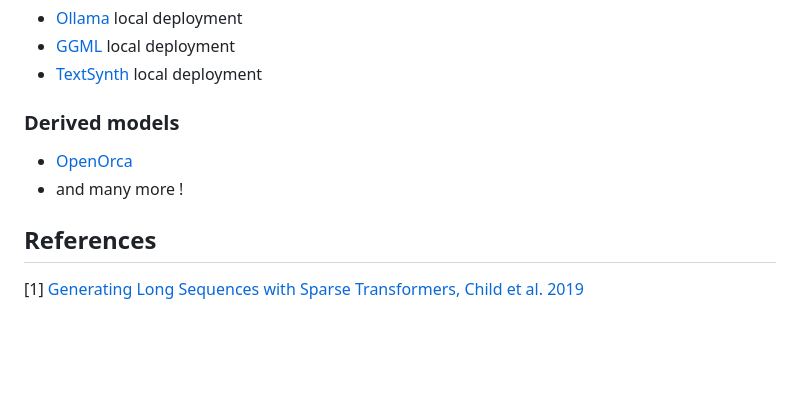
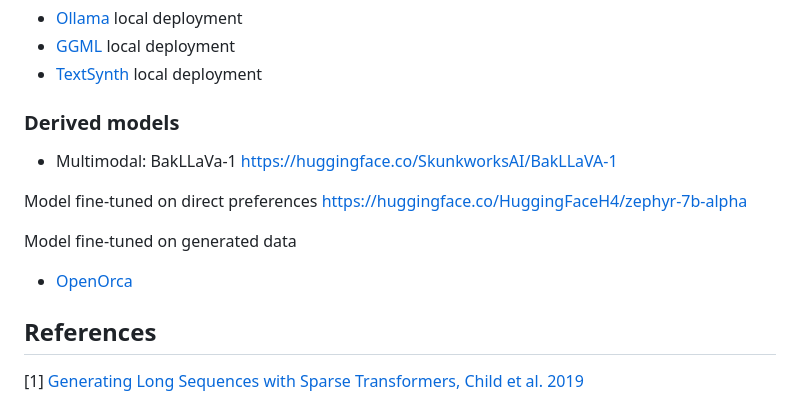
Before and after one commit to mistralai/mistral-inference, a Markdown page: README.md, the part around the change. GitHub-like rendering; blank space fills up the shorter version.

```diff
--- a/README.md
+++ b/README.md
@@ -138,8 +138,15 @@ For this we can choose as chunk size the window size. For each chunk, we thus ne
 
 ### Derived models
 
+- Multimodal: BakLLaVa-1
+https://huggingface.co/SkunkworksAI/BakLLaVA-1
+
+Model fine-tuned on direct preferences
+https://huggingface.co/HuggingFaceH4/zephyr-7b-alpha
+
+Model fine-tuned on generated data
 - [OpenOrca](https://huggingface.co/Open-Orca/Mistral-7B-OpenOrca)
-- and many more !
+
 
 ## References
 
```
